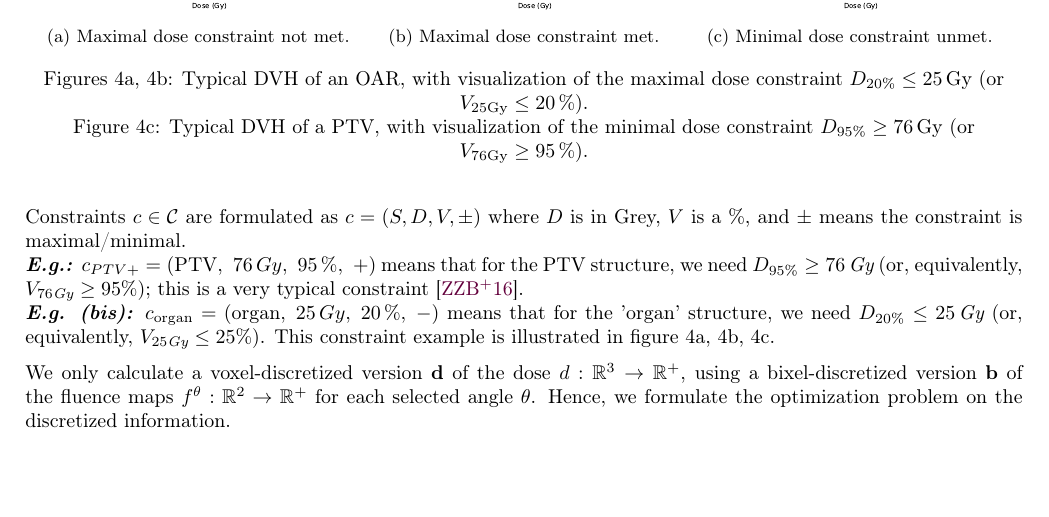
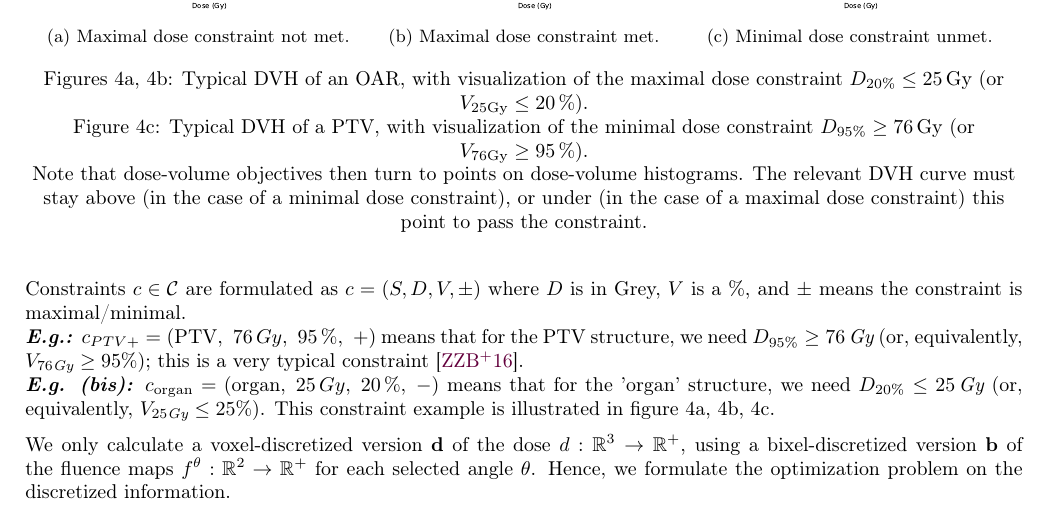
Before and after one commit to pauldubois98/PhD, a LaTeX paper (3_dosimetry_optimization/3_main.tex, which reads 3_dosimetry_optimization/3_content.tex): part of page 7 of 13, cut so that both start at the same text, the shorter picture padded with empty space. Compiled offline with pdfLaTeX.

Commit message:
added DVH constr = pts on DVH plot

```diff
--- a/3_dosimetry_optimization/3_content.tex
+++ b/3_dosimetry_optimization/3_content.tex
@@ -283,7 +283,9 @@ This constraint example is illustrated in figure \ref{fig:constraint_plot_unmet}
 		Figures \ref{fig:constraint_plot_unmet}, \ref{fig:constraint_plot_met}:
 		Typical DVH of an OAR, with visualization of the maximal dose constraint $D_{20\%} \leq 25\,\text{Gy}$ (or $V_{25\text{Gy}} \leq 20\,\%$).\\
 		Figure \ref{fig:constraint_plot_min}:
-		Typical DVH of a PTV, with visualization of the minimal dose constraint $D_{95\%} \geq 76\,\text{Gy}$ (or $V_{76\text{Gy}} \geq 95\,\%$).
+		Typical DVH of a PTV, with visualization of the minimal dose constraint $D_{95\%} \geq 76\,\text{Gy}$ (or $V_{76\text{Gy}} \geq 95\,\%$).\\
+		Note that dose-volume objectives then turn to points on dose-volume histograms.
+		The relevant DVH curve must stay above (in the case of a minimal dose constraint), or under (in the case of a maximal dose constraint) this point to pass the constraint.
 	}
 	\label{fig:constraint_plot}
 \end{figure}
```
